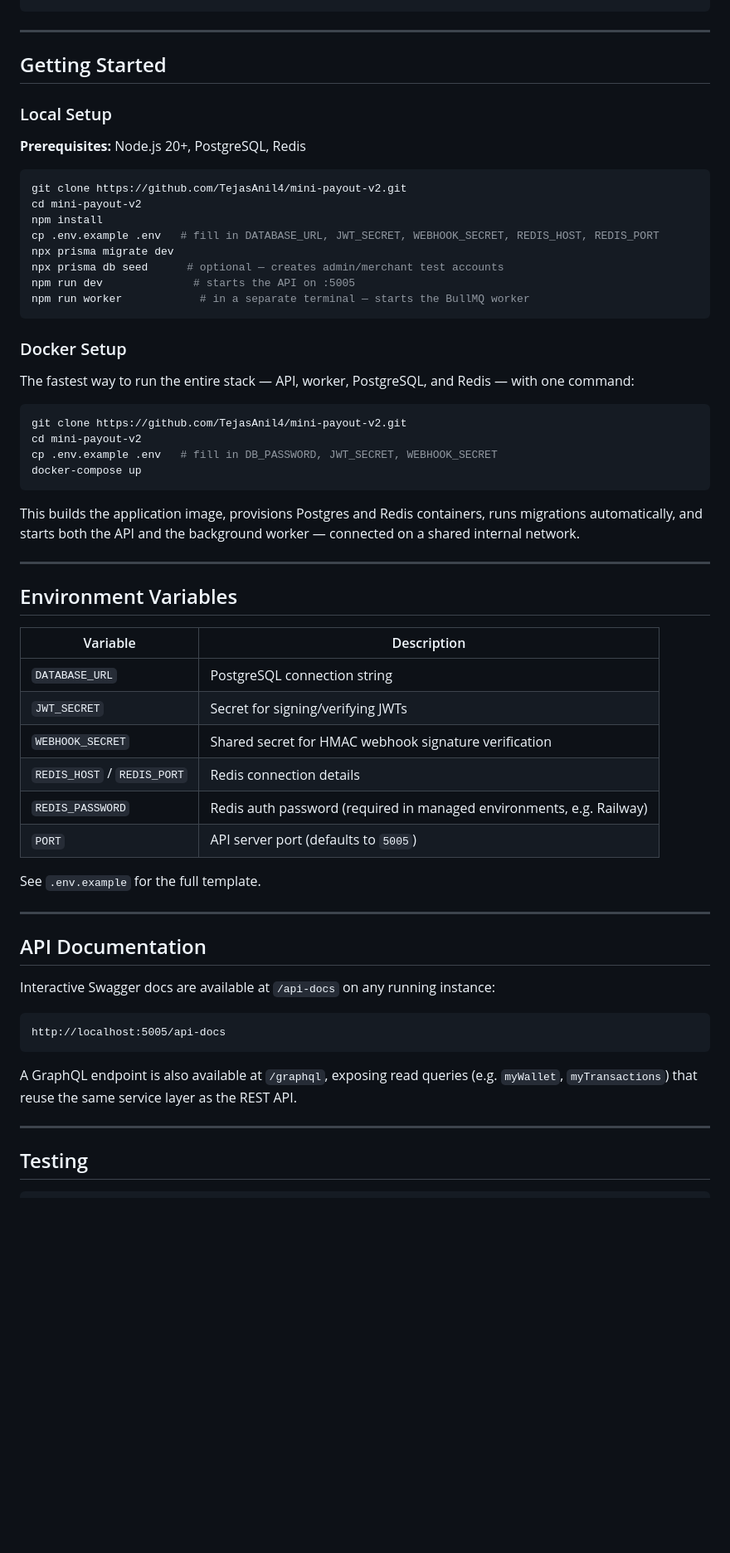
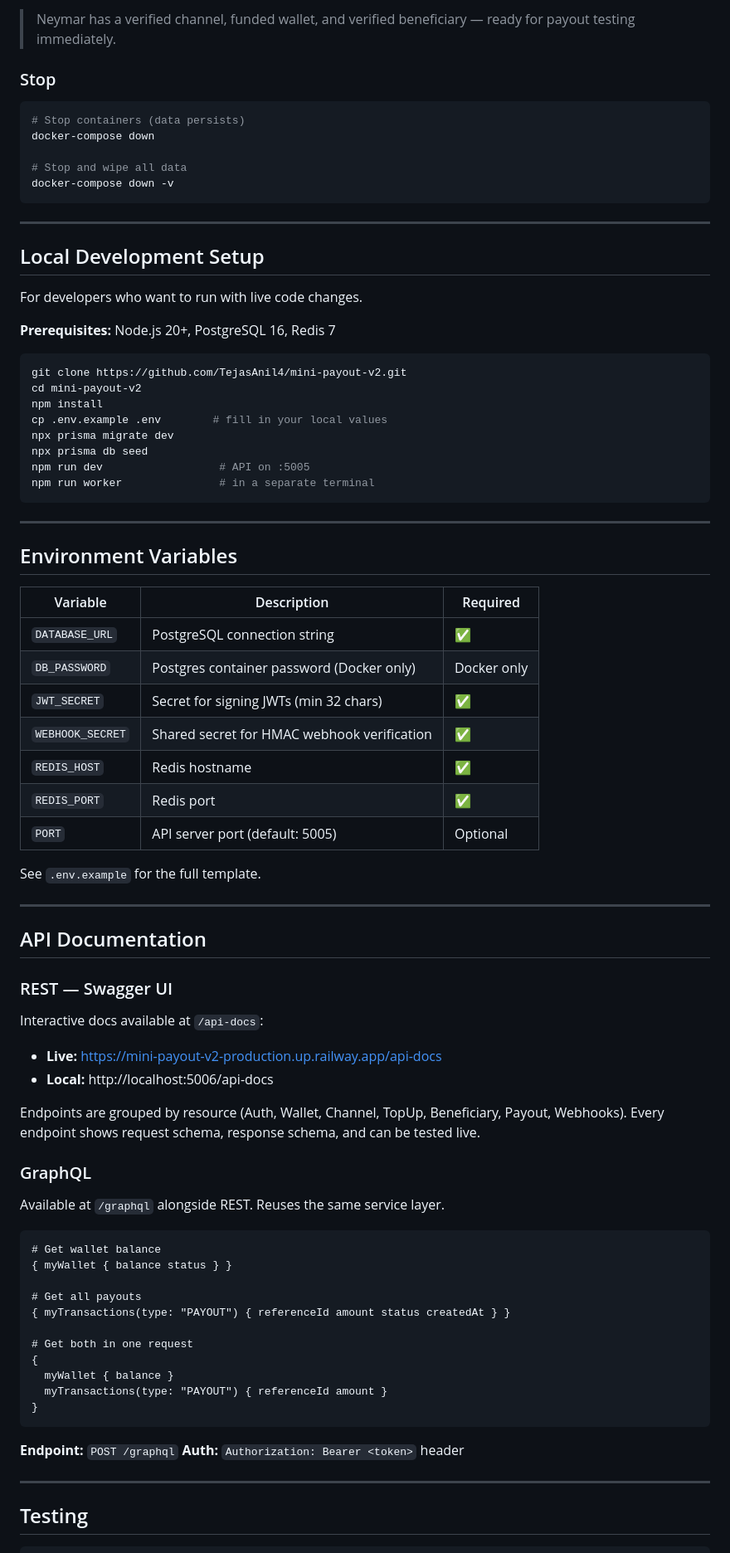
Before and after one commit to TejasAnil4/mini-payout-v2, a Markdown page: README.MD, the part around one of its changes. Shown at 83% size. Rendered like a GitHub page; blank space fills up the shorter version.

````diff
--- a/README.MD
+++ b/README.MD
@@ -185,49 +306,47 @@ mini-payout-v2/
+> Neymar has a verified channel, funded wallet, and verified beneficiary — ready for payout testing immediately.
+
+### Stop
+
+```bash
+# Stop containers (data persists)
+docker-compose down
+
+# Stop and wipe all data
+docker-compose down -v
 ```
 
 ---
 
-## Getting Started
+## Local Development Setup
 
-### Local Setup
+For developers who want to run with live code changes.
 
-**Prerequisites:** Node.js 20+, PostgreSQL, Redis
+**Prerequisites:** Node.js 20+, PostgreSQL 16, Redis 7
 
 ```bash
 git clone https://github.com/TejasAnil4/mini-payout-v2.git
 cd mini-payout-v2
 npm install
-cp .env.example .env   # fill in DATABASE_URL, JWT_SECRET, WEBHOOK_SECRET, REDIS_HOST, REDIS_PORT
+cp .env.example .env        # fill in your local values
 npx prisma migrate dev
-npx prisma db seed      # optional — creates admin/merchant test accounts
-npm run dev              # starts the API on :5005
-npm run worker            # in a separate terminal — starts the BullMQ worker
+npx prisma db seed
+npm run dev                  # API on :5005
+npm run worker               # in a separate terminal
 ```
-
-### Docker Setup
-
-The fastest way to run the entire stack — API, worker, PostgreSQL, and Redis — with one command:
-
-```bash
-git clone https://github.com/TejasAnil4/mini-payout-v2.git
-cd mini-payout-v2
-cp .env.example .env   # fill in DB_PASSWORD, JWT_SECRET, WEBHOOK_SECRET
-docker-compose up
-```
-
-This builds the application image, provisions Postgres and Redis containers, runs migrations automatically, and starts both the API and the background worker — connected on a shared internal network.
 
 ---
 
 ## Environment Variables
 
-| Variable | Description |
-|---|---|
-| `DATABASE_URL` | PostgreSQL connection string |
-| `JWT_SECRET` | Secret for signing/verifying JWTs |
-| `WEBHOOK_SECRET` | Shared secret for HMAC webhook signature verification |
-| `REDIS_HOST` / `REDIS_PORT` | Redis connection details |
-| `REDIS_PASSWORD` | Redis auth password (required in managed environments, e.g. Railway) |
-| `PORT` | API server port (defaults to `5005`) |
+| Variable | Description | Required |
+|---|---|---|
+| `DATABASE_URL` | PostgreSQL connection string | ✅ |
+| `DB_PASSWORD` | Postgres container password (Docker only) | Docker only |
+| `JWT_SECRET` | Secret for signing JWTs (min 32 chars) | ✅ |
+| `WEBHOOK_SECRET` | Shared secret for HMAC webhook verification | ✅ |
+| `REDIS_HOST` | Redis hostname | ✅ |
+| `REDIS_PORT` | Redis port | ✅ |
+| `PORT` | API server port (default: 5005) | Optional |
 
 See `.env.example` for the full template.
 
@@ -235,13 +354,35 @@ See `.env.example` for the full template.
 
 ## API Documentation
 
-Interactive Swagger docs are available at `/api-docs` on any running instance:
+### REST — Swagger UI
 
-```
-http://localhost:5005/api-docs
+Interactive docs available at `/api-docs`:
+
+- **Live:** https://mini-payout-v2-production.up.railway.app/api-docs
+- **Local:** http://localhost:5006/api-docs
+
+Endpoints are grouped by resource (Auth, Wallet, Channel, TopUp, Beneficiary, Payout, Webhooks). Every endpoint shows request schema, response schema, and can be tested live.
+
+### GraphQL
+
+Available at `/graphql` alongside REST. Reuses the same service layer.
+
+```graphql
+# Get wallet balance
+{ myWallet { balance status } }
+
+# Get all payouts
+{ myTransactions(type: "PAYOUT") { referenceId amount status createdAt } }
+
+# Get both in one request
+{
+  myWallet { balance }
+  myTransactions(type: "PAYOUT") { referenceId amount }
+}
 ```
 
-A GraphQL endpoint is also available at `/graphql`, exposing read queries (e.g. `myWallet`, `myTransactions`) that reuse the same service layer as the REST API.
+**Endpoint:** `POST /graphql`
+**Auth:** `Authorization: Bearer <token>` header
 
 ---
 
````
Also changed, not shown: other parts of README.MD (+242 -126 lines).
